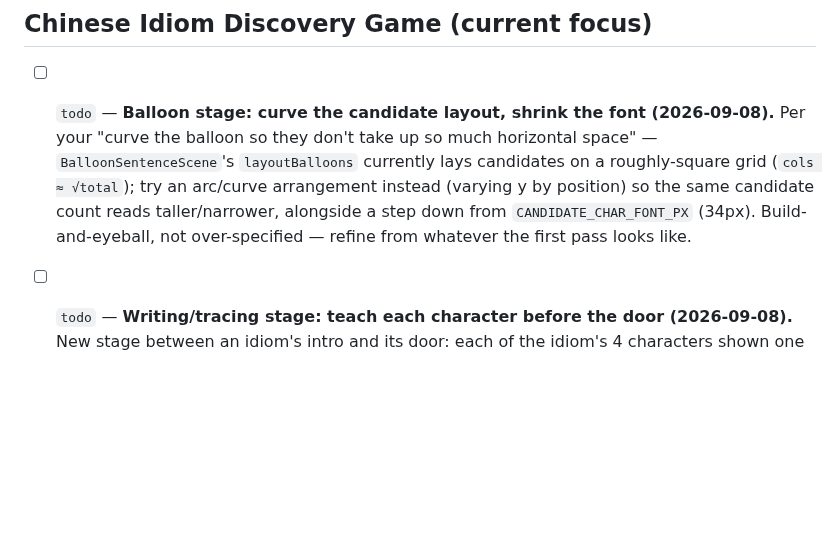
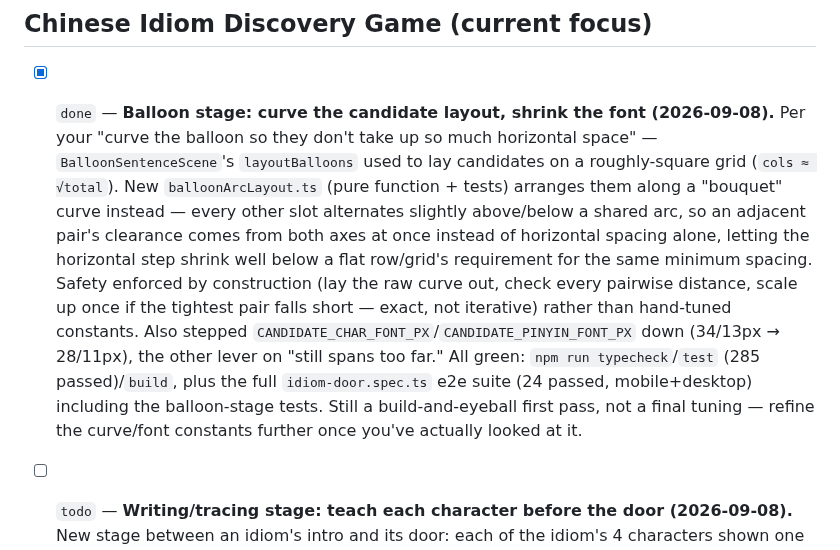
Before and after one commit to deatheroai/chengyu-dao, a Markdown page: BACKLOG.md, the part around the change. GitHub-like rendering; blank space fills up the shorter version.

Commit message:
BACKLOG.md: mark the balloon curve/font item done
Full e2e suite (24 passed, mobile+desktop, including the balloon-stage
tests) confirms cfa1847 didn't break anything on top of the typecheck/
test/build gate that already passed before pushing it.

Co-Authored-By: Claude Sonnet 5 <noreply@anthropic.com>
Claude-Session: https://claude.ai/code/session_015EKYHaaPLUooxg4rzvSA4w

```diff
--- a/BACKLOG.md
+++ b/BACKLOG.md
@@ -15,15 +15,26 @@ section and `TestAI`'s own `BACKLOG.md` for everything before this point.
 
 ## Chinese Idiom Discovery Game (current focus)
 
-- [ ] `todo` — **Balloon stage: curve the candidate layout, shrink the
+- [x] `done` — **Balloon stage: curve the candidate layout, shrink the
       font (2026-09-08).** Per your "curve the balloon so they don't
       take up so much horizontal space" — `BalloonSentenceScene`'s
-      `layoutBalloons` currently lays candidates on a roughly-square
-      grid (`cols ≈ √total`); try an arc/curve arrangement instead
-      (varying y by position) so the same candidate count reads
-      taller/narrower, alongside a step down from
-      `CANDIDATE_CHAR_FONT_PX` (34px). Build-and-eyeball, not
-      over-specified — refine from whatever the first pass looks like.
+      `layoutBalloons` used to lay candidates on a roughly-square grid
+      (`cols ≈ √total`). New `balloonArcLayout.ts` (pure function +
+      tests) arranges them along a "bouquet" curve instead — every other
+      slot alternates slightly above/below a shared arc, so an adjacent
+      pair's clearance comes from both axes at once instead of
+      horizontal spacing alone, letting the horizontal step shrink well
+      below a flat row/grid's requirement for the same minimum spacing.
+      Safety enforced by construction (lay the raw curve out, check
+      every pairwise distance, scale up once if the tightest pair falls
+      short — exact, not iterative) rather than hand-tuned constants.
+      Also stepped `CANDIDATE_CHAR_FONT_PX`/`CANDIDATE_PINYIN_FONT_PX`
+      down (34/13px → 28/11px), the other lever on "still spans too
+      far." All green: `npm run typecheck`/`test` (285 passed)/`build`,
+      plus the full `idiom-door.spec.ts` e2e suite (24 passed,
+      mobile+desktop) including the balloon-stage tests. Still a
+      build-and-eyeball first pass, not a final tuning — refine the
+      curve/font constants further once you've actually looked at it.
 - [ ] `todo` — **Writing/tracing stage: teach each character before the
       door (2026-09-08).** New stage between an idiom's intro and its
       door: each of the idiom's 4 characters shown one at a time over a
```
